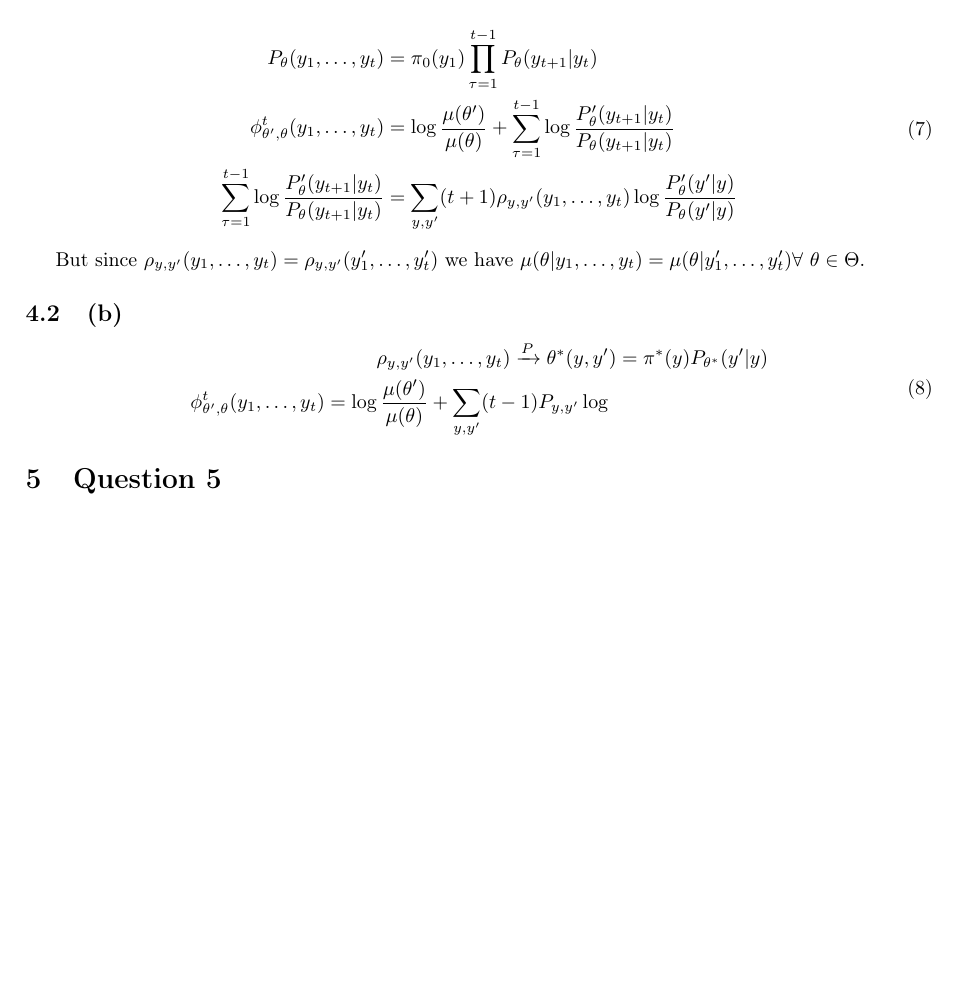
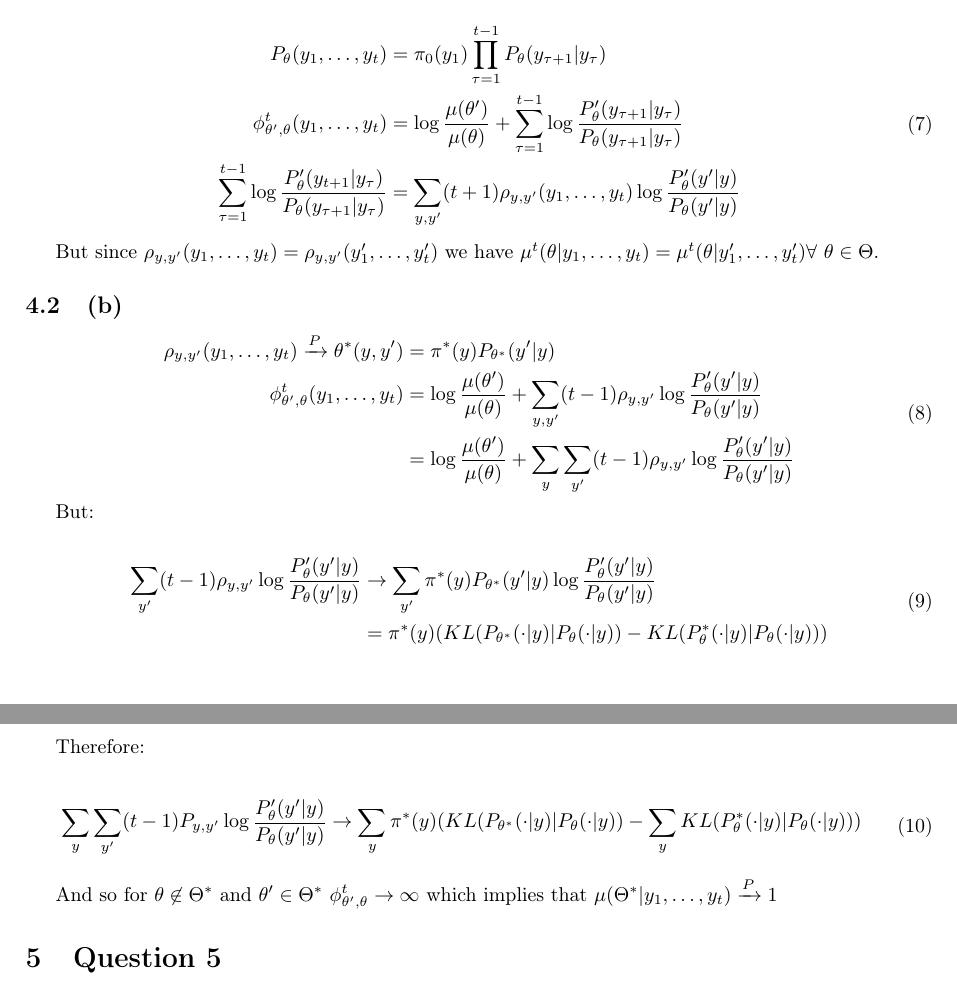
Before and after one commit to wul260/homework_caio, a LaTeX problem sheet (micro/HW2.tex): part of page 6 of 7 before the commit and two parts of pages 6 and 7 of 8 after it, the two joined at a grey line, cut so that both start at the same text, the shorter picture padded with empty space. Compiled offline with pdfLaTeX.

Commit message:
micro updates

```diff
--- a/micro/HW2.tex
+++ b/micro/HW2.tex
@@ -528,17 +528,17 @@ And therefore by Berk Theorem he learns the true state with probability 1.
 
 \begin{equation}
 \begin{split}
-  \Pth(\ydots)     & = \pi_0(y_1) \prodtau \Pth(y_{t+1} |y_t) \\
+  \Pth(\ydots)     & = \pi_0(y_1) \prodtau \Pth(y_{\tau+1} |y_\tau) \\
   \PHI(\ydots)     & = \log \frac{\mu(\theta')}{\mu(\theta)} + \sumtau
-                       \log \frac{\Pthp(y_{t+1}|y_t)}{\Pth(y_{t+1}|y_t)} \\
-   \sumtau \log \frac{\Pthp(y_{t+1}|y_t)}{\Pth(y_{t+1}|y_t)} & =
+                       \log \frac{\Pthp(y_{\tau+1}|y_\tau)}{\Pth(y_{\tau+1}|y_\tau)} \\
+   \sumtau \log \frac{\Pthp(y_{t+1}|y_\tau)}{\Pth(y_{\tau+1}|y_\tau)} & =
                        \sum_{y, y'} (t+1) \rho_{y, y'}(\ydots)
                        \log \frac{\Pthp(y'|y)}{\Pth(y'|y)}
 \end{split}
 \end{equation}
 
 But since $\rho_{y, y'}(\ydots) = \rho_{y, y'}(y_1', \ldots, y_t')$ we
-have $\mu(\theta| \ydots) = \mu(\theta | y_1', \ldots, y_t')
+have $\mu^t(\theta| \ydots) = \mu^t(\theta | y_1', \ldots, y_t')
 \forall\ \theta \in \Theta$.
 %2}}}
 
@@ -548,10 +548,36 @@ have $\mu(\theta| \ydots) = \mu(\theta | y_1', \ldots, y_t')
 \begin{split}
   \rho_{y,y'}(\ydots) \xrightarrow{P} \theta^*(y, y') & =
                      \pi^*(y) P_{\theta^*}(y'|y) \\
-  \PHI(\ydots) = \log \frac{\mu(\theta')}{\mu(\theta)} +
-      \sum_{y, y'}(t-1) P_{y, y'} \log \frac{}{}
+  \PHI(\ydots) & = \log \frac{\mu(\theta')}{\mu(\theta)} +
+      \sum_{y, y'}(t-1) \rho_{y, y'} \log \frac{\Pthp(y'|y)}{\Pth(y'|y)} \\
+               & = \log \frac{\mu(\theta')}{\mu(\theta)} +
+      \sum_y \sum_{y'}(t-1) \rho_{y, y'} \log \frac{\Pthp(y'|y)}{\Pth(y'|y)}
 \end{split}
 \end{equation}
+
+But:
+
+\begin{equation}
+\begin{split}
+  \sum_{y'}(t-1) \rho_{y, y'} \log \frac{\Pthp(y'|y)}{\Pth(y'|y)} & \to
+  \sum_{y'} \pi^*(y) P_{\theta^*}(y'|y) \log \frac{\Pthp(y'|y)}{\Pth(y'|y)} \\
+    & = \pi^*(y)(KL(P_{\theta^*}(\cdot | y) | \Pth(\cdot |y))
+           - KL(P_\theta^*(\cdot | y) | \Pth (\cdot | y)))
+\end{split}
+\end{equation}
+
+Therefore:
+
+\begin{equation}
+\begin{split}
+  \sum_y \sum_{y'}(t-1) P_{y, y'} \log \frac{\Pthp(y'|y)}{\Pth(y'|y)} & \to
+      \sum_y \pi^*(y)(KL(P_{\theta^*}(\cdot | y) | \Pth(\cdot | y))
+        - \sum_y KL(P_\theta^*(\cdot | y) | \Pth (\cdot | y)))
+\end{split}
+\end{equation}
+
+And so for $\theta \not\in \Theta^*$ and $\theta' \in \Theta^*$
+$\PHI \to \infty$ which implies that $\mu(\Theta^* | \ydots) \xrightarrow{P} 1$
 %2}}}
 %}}}
 
```
Also changed, not shown: micro/HW2.pdf, micro/HW2.tex (4 more changed lines).
